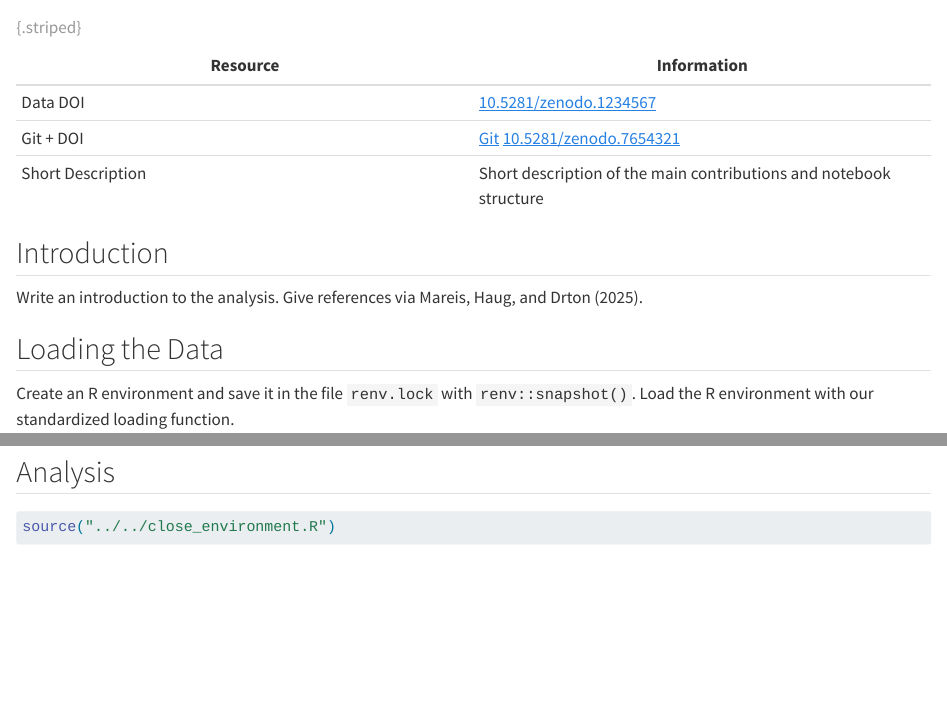
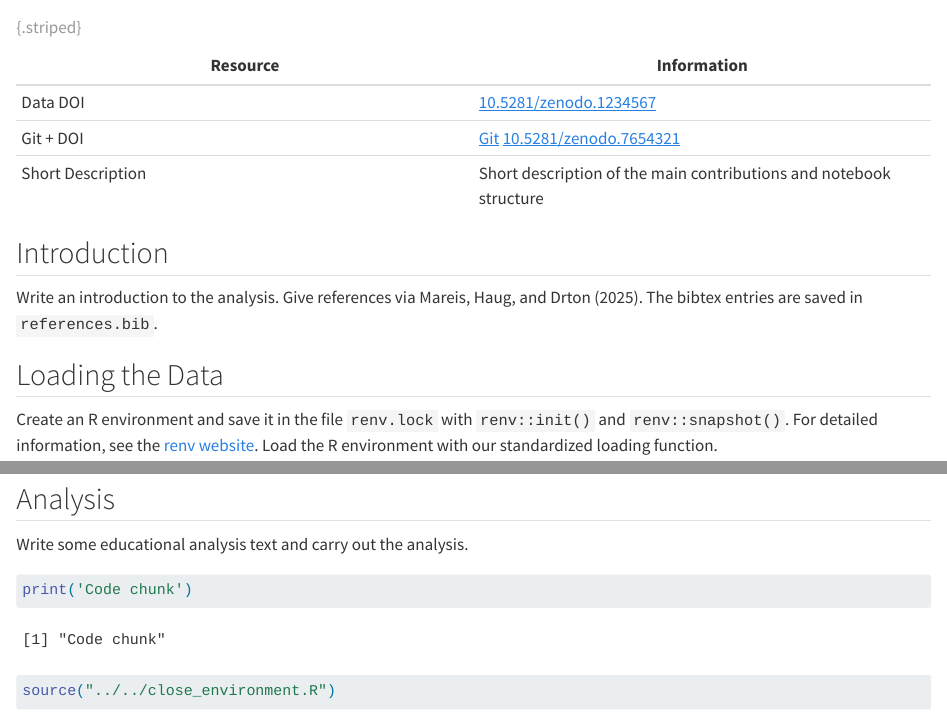
Before and after one commit to hgstp/alarm_subgraph_analysis, a Quarto document (notebook.qmd): the page in a window 1100 px wide, from 60 px down, and a second part further down, joined at a grey line. Rendered offline with R 4.5, knitr and Pandoc in place of Quarto, with nearby package versions; some code elsewhere in the file could not run offline.

Commit message:
update notebook.qmd -> analysis information

````diff
--- a/notebook.qmd
+++ b/notebook.qmd
@@ -19,11 +19,11 @@ authors: # see https://quarto.org/docs/journals/authors.html for further options
 
 ## Introduction
 
-Write an introduction to the analysis. Give references via @Mareis_Haug_Drton_2025.
+Write an introduction to the analysis. Give references via @Mareis_Haug_Drton_2025. The bibtex entries are saved in `references.bib`.
 
 ## Loading the Data
 
-Create an R environment and save it in the file `renv.lock` with `renv::snapshot()`.
+Create an R environment and save it in the file `renv.lock` with `renv::init()` and `renv::snapshot()`. For detailed information, see the [renv website](https://rstudio.github.io/renv/articles/renv.html).
 Load the R environment with our standardized loading function.
 ```{r, message=TRUE, warning=TRUE, eval=TRUE}
 source("../../load_environment.R")
@@ -47,6 +47,14 @@ alarm <- as.matrix(read.csv(files[1, 4]))
 
 ## Analysis
 
+Write some educational analysis text and carry out the analysis.
+
+```{r}
+print('Code chunk')
+```
+
+
+
 
 ```{r, message=FALSE, warning=FALSE, eval=TRUE}
 source("../../close_environment.R")
````
Also changed, not shown: notebook.qmd (2 more changed lines).
